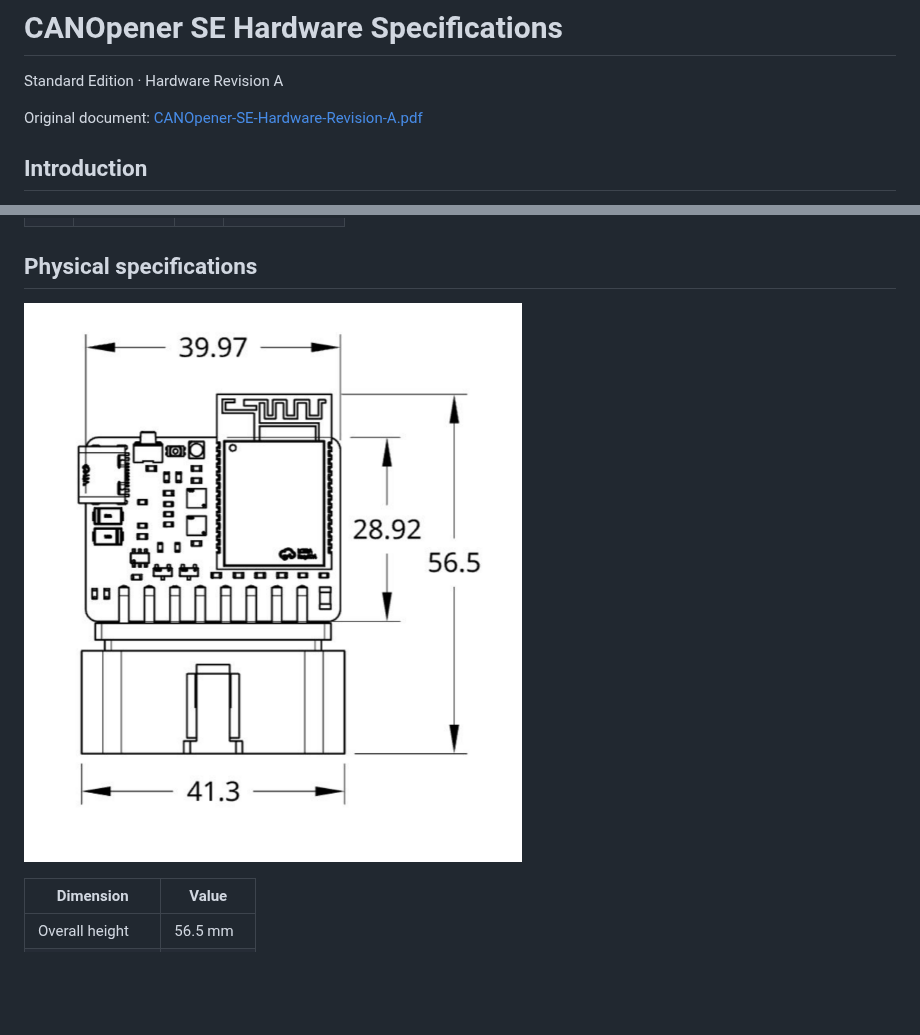
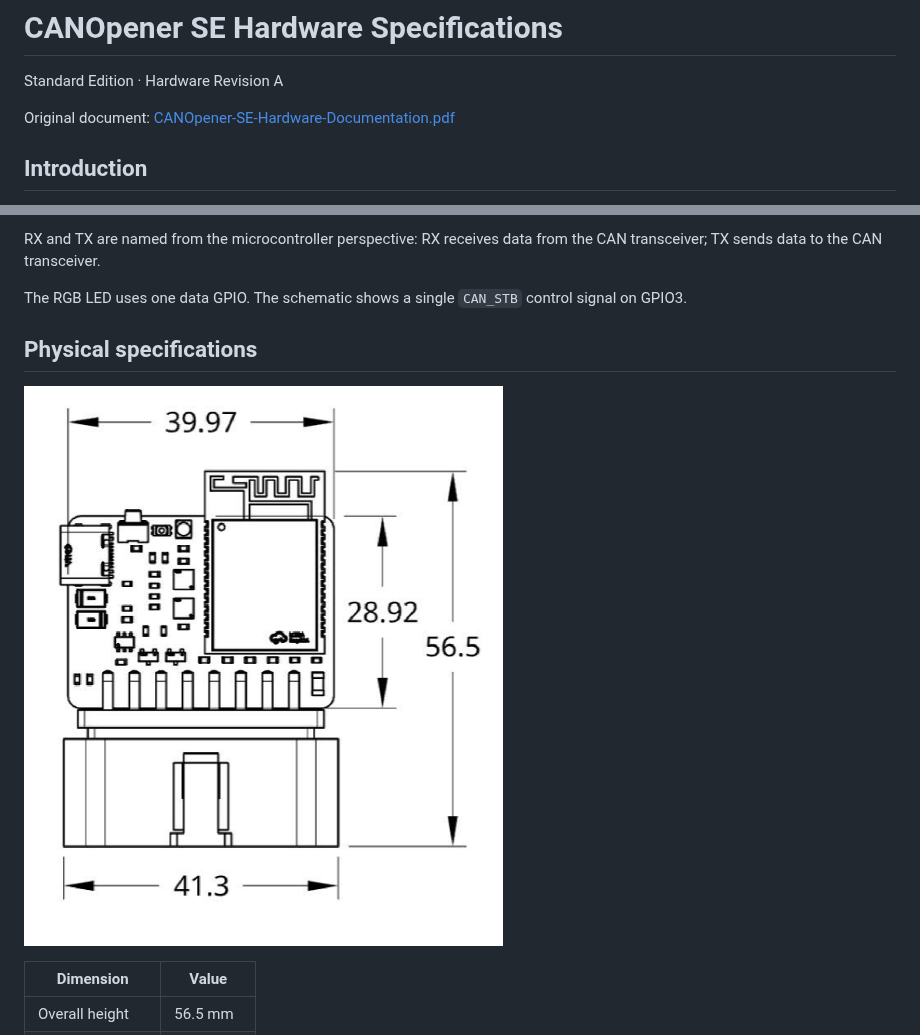
Before and after one commit to the-can-opener/CAN-Opener-Hardware, a Markdown page: docs/hardware.md, 2 parts joined by grey strips. Rendered like a GitHub page; pictures changed too: docs/images/mechanical.png; blank space fills up the shorter version.

```diff
--- a/docs/hardware.md
+++ b/docs/hardware.md
@@ -2,7 +2,7 @@
 
 Standard Edition · Hardware Revision A
 
-Original document: [CANOpener-SE-Hardware-Revision-A.pdf](CANOpener-SE-Hardware-Revision-A.pdf)
+Original document: [CANOpener-SE-Hardware-Documentation.pdf](CANOpener-SE-Hardware-Documentation.pdf)
 
 ## Introduction
 
@@ -48,3 +65,6 @@ Onboard voltage regulation, input protection, CAN bus protection, an addressable
+RX and TX are named from the microcontroller perspective: RX receives data from the CAN transceiver; TX sends data to the CAN transceiver.
+
+The RGB LED uses one data GPIO. The schematic shows a single `CAN_STB` control signal on GPIO3.
 
 ## Physical specifications
 
```
Also changed, not shown: other parts of docs/hardware.md (+21 -4 lines), README.md (+27 -11 lines), docs/images/obd-pinout.png, 2 other files.
